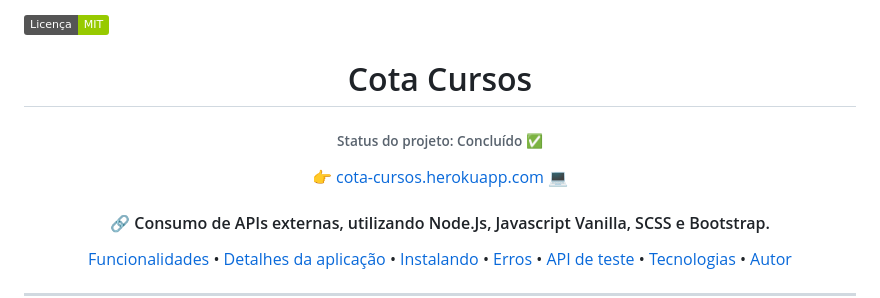
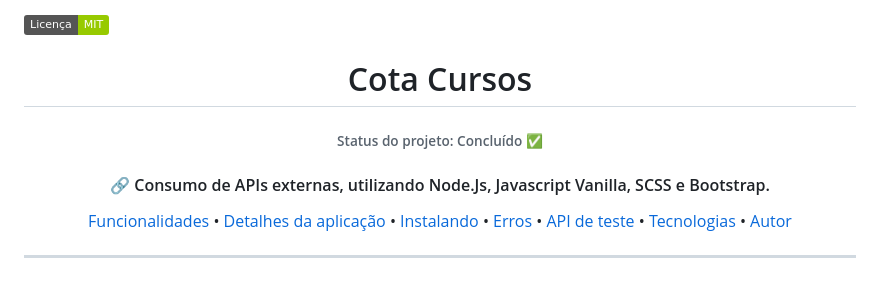
Before and after one commit to GugaAraujo/Cota-Cursos, a Markdown page: README.md, the part around the change. GitHub-like rendering; badges without logos; blank space fills up the shorter version.

```diff
--- a/README.md
+++ b/README.md
@@ -3,7 +3,6 @@
  <h6 align="center" id="status">
   Status do projeto: Concluído ✅
 </h6>
-<p align="center">👉 <a href="https://cota-cursos.herokuapp.com">cota-cursos.herokuapp.com </a>💻</p>
 <h4 align="center">🔗 Consumo de APIs externas, utilizando Node.Js, Javascript Vanilla, SCSS e Bootstrap.</h4>
 
 <p align="center">
```
